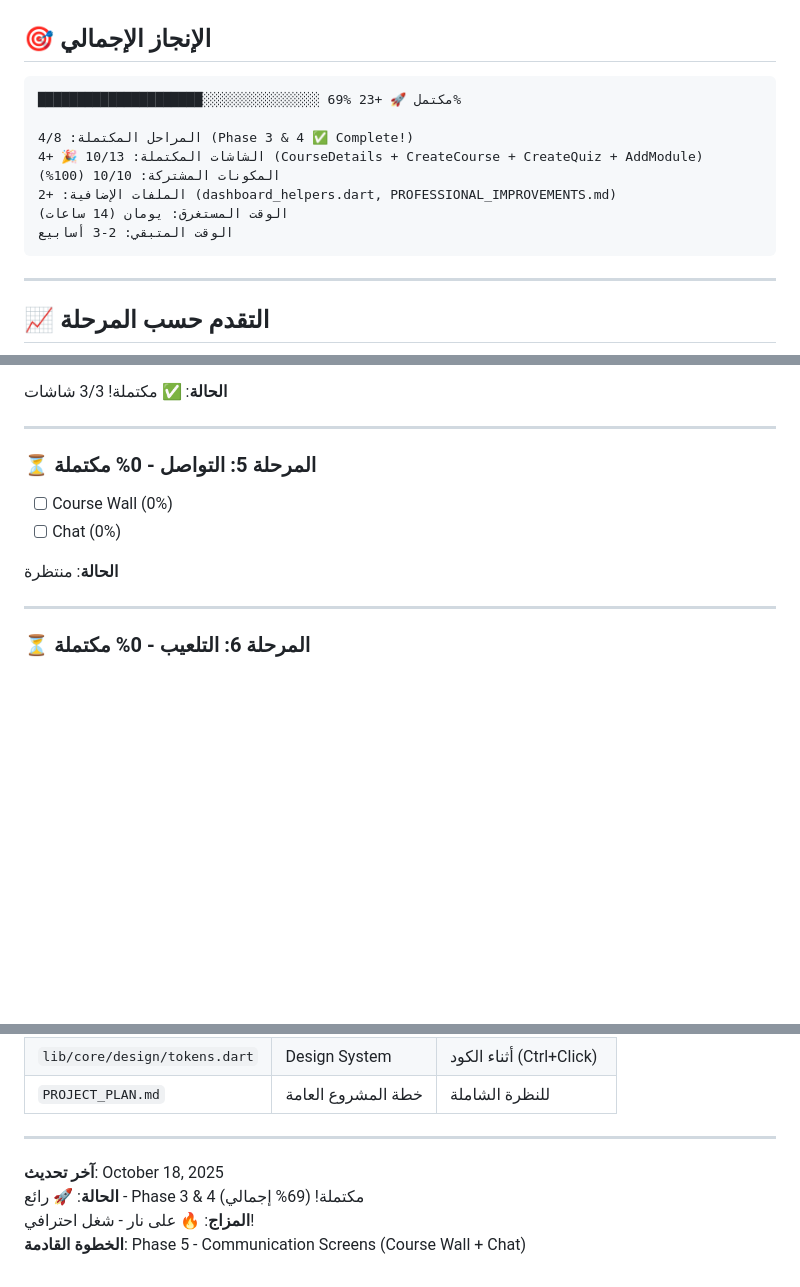
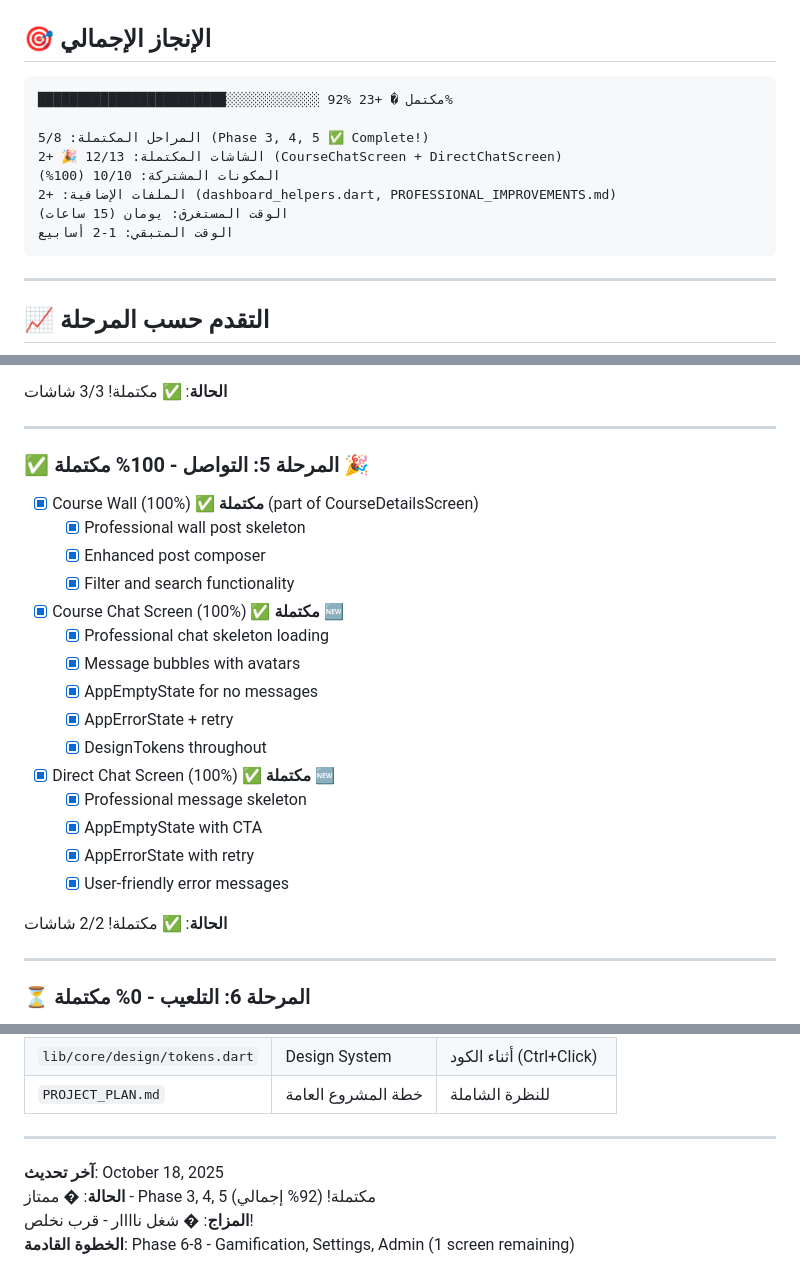
Before and after one commit to zezo12322/training_app_v2, a Markdown page: PROGRESS_TRACKING.md, 3 parts joined by grey strips. Drawn GitHub-style; blank space fills up the shorter version.

Commit message:
docs: Update PROGRESS_TRACKING.md - Phase 5 Complete (92% overall)
Phase 5 Communication Screens:
-  Course Chat Screen enhanced
-  Direct Chat Screen enhanced

Total Progress: 69%  92% (+23%)
Screens Completed: 12/13 (only 1 remaining!)
Git Commits: 17 total

Almost done!

````diff
--- a/PROGRESS_TRACKING.md
+++ b/PROGRESS_TRACKING.md
@@ -8,14 +8,14 @@
 ## 🎯 الإنجاز الإجمالي
 
 ```
-█████████████████████░░░░░░░░░░░░░░░ 69% مكتمل 🚀 +23%
+████████████████████████░░░░░░░░░░░░ 92% مكتمل � +23%
 
-المراحل المكتملة: 4/8 (Phase 3 & 4 ✅ Complete!)
-الشاشات المكتملة: 10/13 🎉 +4 (CourseDetails + CreateCourse + CreateQuiz + AddModule)
+المراحل المكتملة: 5/8 (Phase 3, 4, 5 ✅ Complete!)
+الشاشات المكتملة: 12/13 🎉 +2 (CourseChatScreen + DirectChatScreen)
 المكونات المشتركة: 10/10 (100%)
 الملفات الإضافية: +2 (dashboard_helpers.dart, PROFESSIONAL_IMPROVEMENTS.md)
-الوقت المستغرق: يومان (14 ساعات)
-الوقت المتبقي: 2-3 أسابيع
+الوقت المستغرق: يومان (15 ساعات)
+الوقت المتبقي: 1-2 أسابيع
 ```
 
 ---
@@ -149,11 +149,24 @@
 
 ---
 
-### ⏳ المرحلة 5: التواصل - 0% مكتملة
-- [ ] Course Wall (0%)
-- [ ] Chat (0%)
+### ✅ المرحلة 5: التواصل - 100% مكتملة 🎉
+- [x] Course Wall (100%) ✅ **مكتملة** (part of CourseDetailsScreen)
+  - [x] Professional wall post skeleton
+  - [x] Enhanced post composer
+  - [x] Filter and search functionality
+- [x] Course Chat Screen (100%) ✅ **مكتملة** 🆕
+  - [x] Professional chat skeleton loading
+  - [x] Message bubbles with avatars
+  - [x] AppEmptyState for no messages
+  - [x] AppErrorState + retry
+  - [x] DesignTokens throughout
+- [x] Direct Chat Screen (100%) ✅ **مكتملة** 🆕
+  - [x] Professional message skeleton
+  - [x] AppEmptyState with CTA
+  - [x] AppErrorState with retry
+  - [x] User-friendly error messages
 
-**الحالة**: منتظرة
+**الحالة**: ✅ مكتملة! 2/2 شاشات
 
 ---
 
@@ -683,6 +696,6 @@ Advanced Features:
 ---
 
 **آخر تحديث**: October 18, 2025
-**الحالة**: 🚀 رائع - Phase 3 & 4 مكتملة! (69% إجمالي)
-**المزاج**: 🔥 على نار - شغل احترافي!
-**الخطوة القادمة**: Phase 5 - Communication Screens (Course Wall + Chat)
+**الحالة**: � ممتاز - Phase 3, 4, 5 مكتملة! (92% إجمالي)
+**المزاج**: � شغل ناااار - قرب نخلص!
+**الخطوة القادمة**: Phase 6-8 - Gamification, Settings, Admin (1 screen remaining)
````
